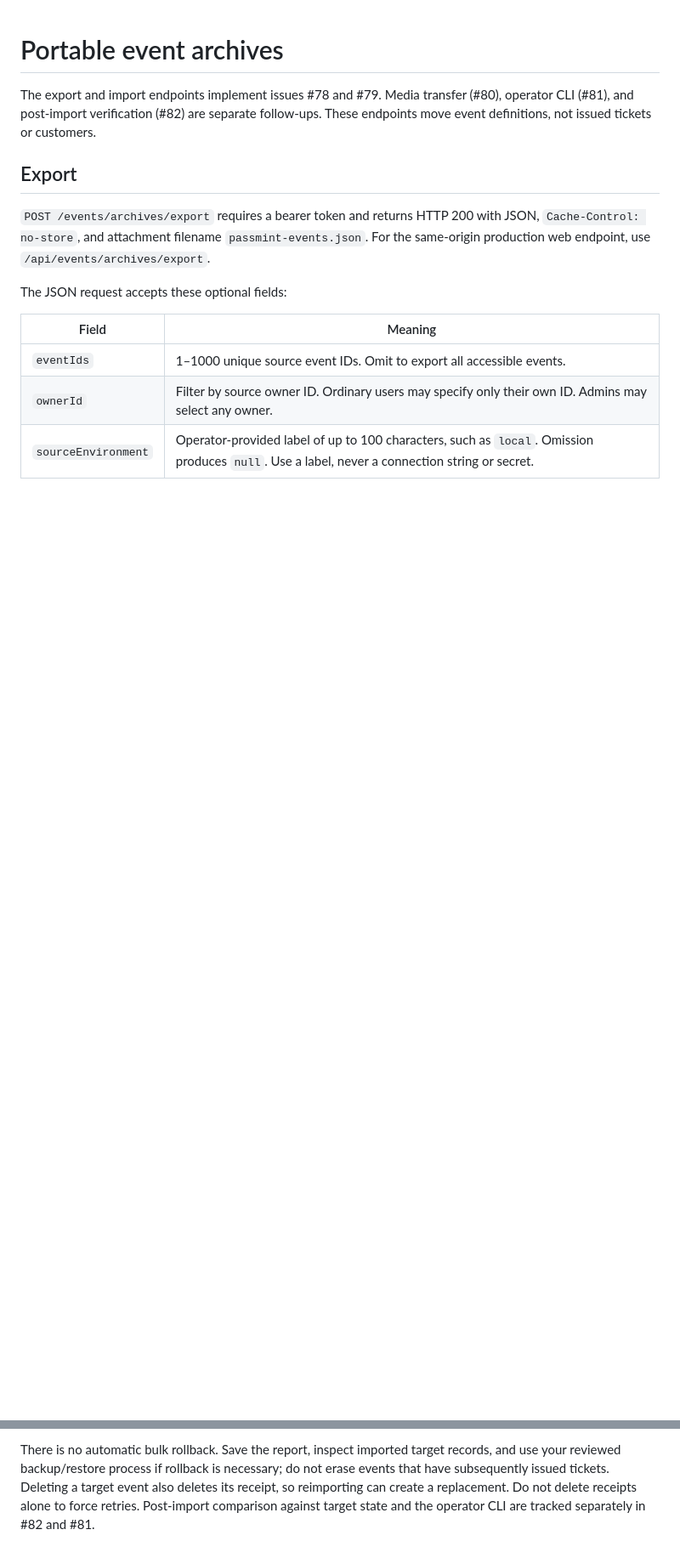
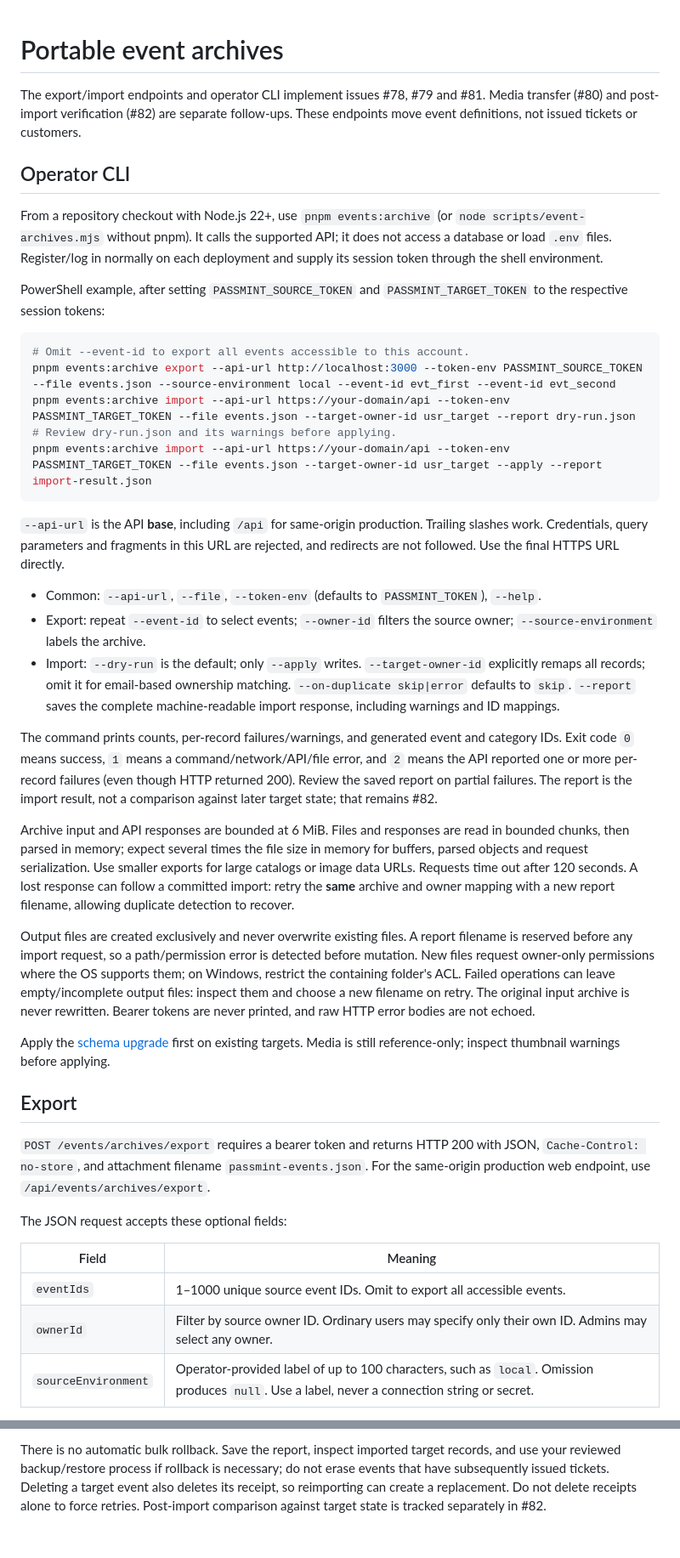
Before and after one commit to rmkasendwa/passmint, a Markdown page: docs/event-portability.md, 2 parts joined by grey strips. Shown at 85% size. GitHub-like rendering; blank space fills up the shorter version.

Commit message:
Document CLI migration workflow and retry behavior

````diff
--- a/docs/event-portability.md
+++ b/docs/event-portability.md
@@ -1,8 +1,62 @@
 # Portable event archives
 
-The export and import endpoints implement issues #78 and #79. Media transfer (#80),
-operator CLI (#81), and post-import verification (#82) are separate follow-ups.
+The export/import endpoints and operator CLI implement issues #78, #79 and #81.
+Media transfer (#80) and post-import verification (#82) are separate follow-ups.
 These endpoints move event definitions, not issued tickets or customers.
+
+## Operator CLI
+
+From a repository checkout with Node.js 22+, use `pnpm events:archive` (or
+`node scripts/event-archives.mjs` without pnpm). It calls the supported API;
+it does not access a database or load `.env` files. Register/log in normally on
+each deployment and supply its session token through the shell environment.
+
+PowerShell example, after setting `PASSMINT_SOURCE_TOKEN` and
+`PASSMINT_TARGET_TOKEN` to the respective session tokens:
+
+```powershell
+# Omit --event-id to export all events accessible to this account.
+pnpm events:archive export --api-url http://localhost:3000 --token-env PASSMINT_SOURCE_TOKEN --file events.json --source-environment local --event-id evt_first --event-id evt_second
+pnpm events:archive import --api-url https://your-domain/api --token-env PASSMINT_TARGET_TOKEN --file events.json --target-owner-id usr_target --report dry-run.json
+# Review dry-run.json and its warnings before applying.
+pnpm events:archive import --api-url https://your-domain/api --token-env PASSMINT_TARGET_TOKEN --file events.json --target-owner-id usr_target --apply --report import-result.json
+```
+
+`--api-url` is the API **base**, including `/api` for same-origin production.
+Trailing slashes work. Credentials, query parameters and fragments in this URL
+are rejected, and redirects are not followed. Use the final HTTPS URL directly.
+
+- Common: `--api-url`, `--file`, `--token-env` (defaults to `PASSMINT_TOKEN`), `--help`.
+- Export: repeat `--event-id` to select events; `--owner-id` filters the source
+  owner; `--source-environment` labels the archive.
+- Import: `--dry-run` is the default; only `--apply` writes. `--target-owner-id`
+  explicitly remaps all records; omit it for email-based ownership matching.
+  `--on-duplicate skip|error` defaults to `skip`. `--report` saves the complete
+  machine-readable import response, including warnings and ID mappings.
+
+The command prints counts, per-record failures/warnings, and generated event and
+category IDs. Exit code `0` means success, `1` means a command/network/API/file
+error, and `2` means the API reported one or more per-record failures (even though
+HTTP returned 200). Review the saved report on partial failures. The report is the
+import result, not a comparison against later target state; that remains #82.
+
+Archive input and API responses are bounded at 6 MiB. Files and responses are read
+in bounded chunks, then parsed in memory; expect several times the file size in
+memory for buffers, parsed objects and request serialization. Use smaller exports
+for large catalogs or image data URLs. Requests time out after 120 seconds. A lost
+response can follow a committed import: retry the **same** archive and owner
+mapping with a new report filename, allowing duplicate detection to recover.
+
+Output files are created exclusively and never overwrite existing files. A report
+filename is reserved before any import request, so a path/permission error is
+detected before mutation. New files request owner-only permissions where the OS
+supports them; on Windows, restrict the containing folder's ACL. Failed operations
+can leave empty/incomplete output files: inspect them and choose a new filename
+on retry. The original input archive is never rewritten. Bearer tokens are never
+printed, and raw HTTP error bodies are not echoed.
+
+Apply the [schema upgrade](#schema-setup-for-an-existing-target) first on existing
+targets. Media is still reference-only; inspect thumbnail warnings before applying.
 
 ## Export
 
@@ -210,5 +264,5 @@ There is no automatic bulk rollback. Save the report, inspect imported target
 records, and use your reviewed backup/restore process if rollback is necessary;
 do not erase events that have subsequently issued tickets. Deleting a target event
 also deletes its receipt, so reimporting can create a replacement. Do not delete
-receipts alone to force retries. Post-import comparison against target state and
-the operator CLI are tracked separately in #82 and #81.
+receipts alone to force retries. Post-import comparison against target state is
+tracked separately in #82.
````
Also changed, not shown: README.md (+8 -0 lines), docs/deployment.md (+3 -0 lines).
